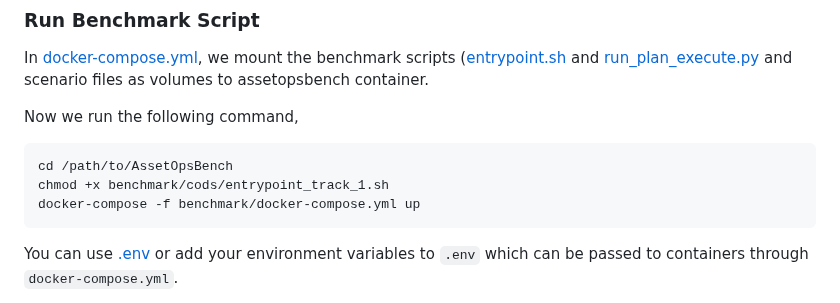
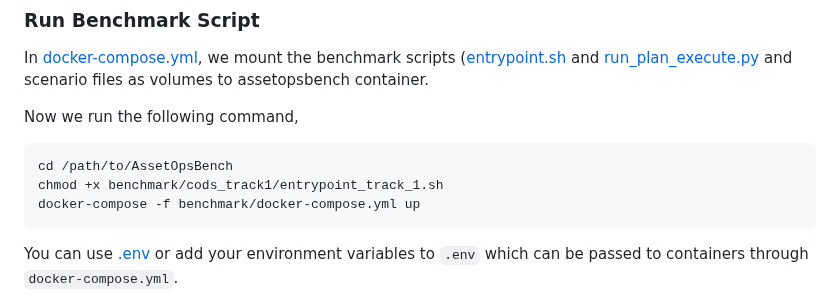
Before and after one commit to supminal/AssetOpsBench, a Markdown page: benchmark/cods_track1/README_CODS.md, the part around the change. GitHub-like rendering.

````diff
--- a/benchmark/cods_track1/README_CODS.md
+++ b/benchmark/cods_track1/README_CODS.md
@@ -226,7 +226,7 @@ Now we run the following command,
 
 ```commandline
 cd /path/to/AssetOpsBench
-chmod +x benchmark/cods/entrypoint_track_1.sh
+chmod +x benchmark/cods_track1/entrypoint_track_1.sh
 docker-compose -f benchmark/docker-compose.yml up
 ```
 
````
